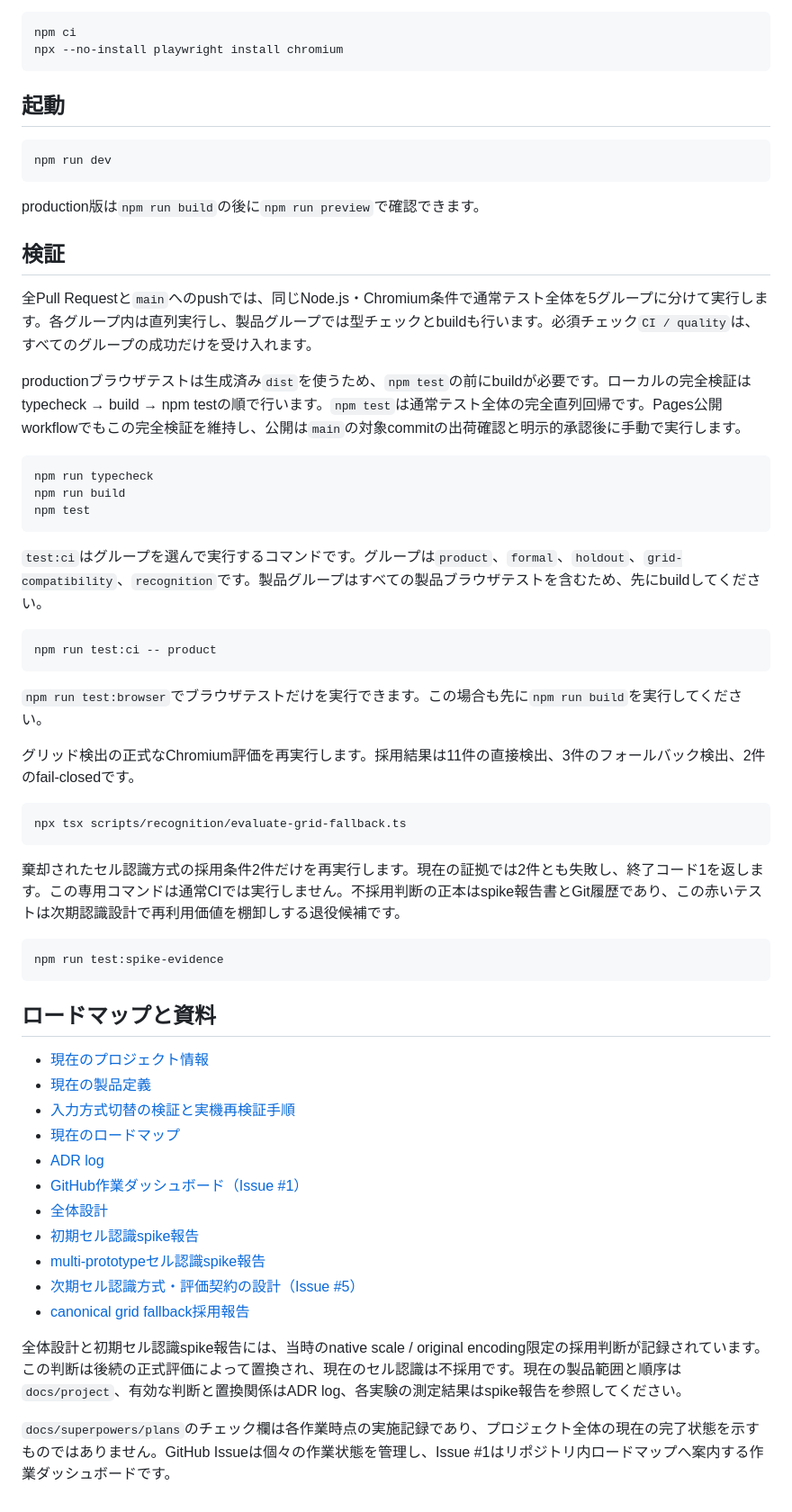
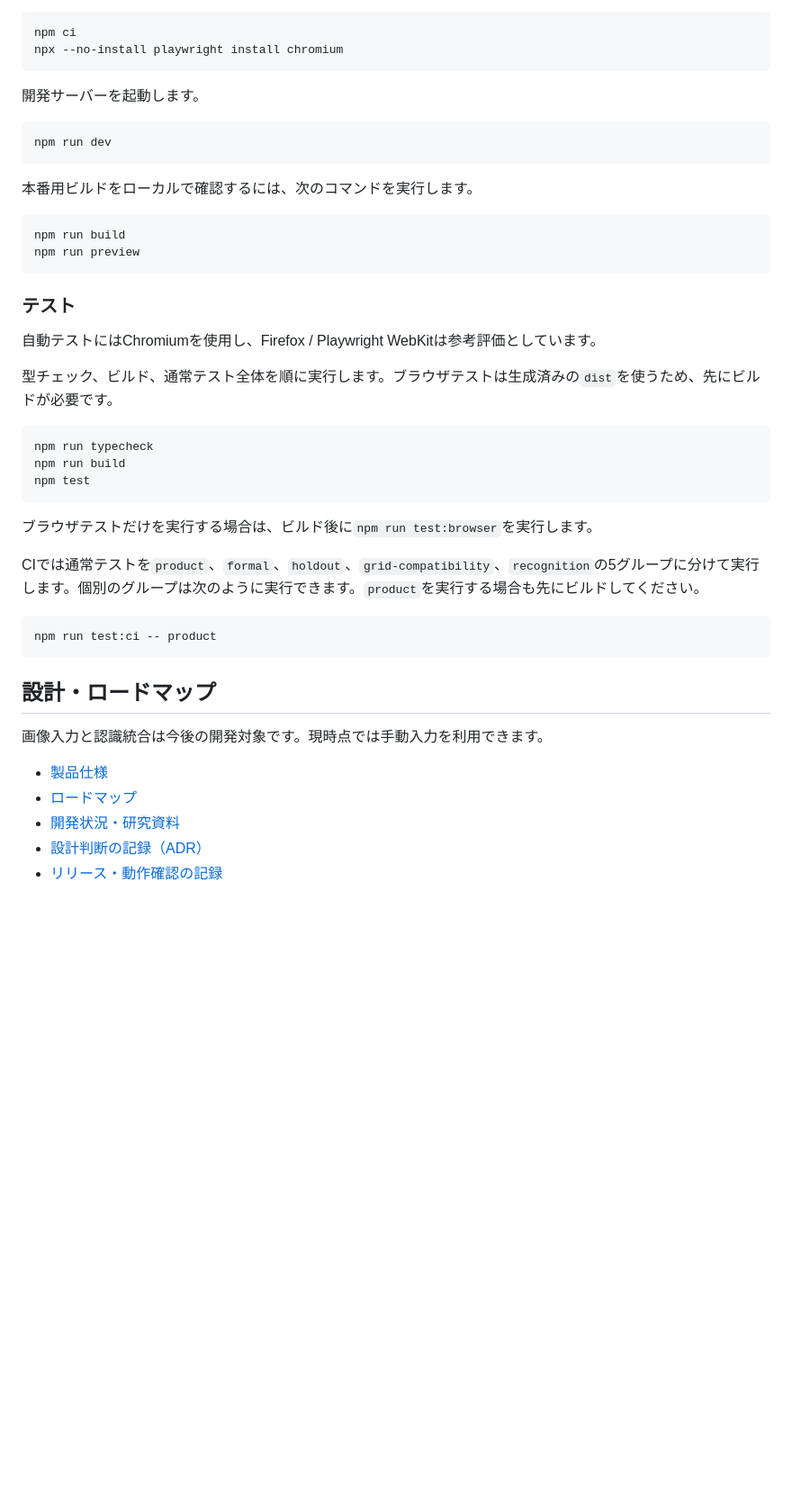
Before and after one commit to KKishikawa/minesweeper-slv, a Markdown page: README.md, the part around one of its changes. Shown at 90% size. GitHub-like rendering; blank space fills up the shorter version.

Commit message:
READMEを利用者向けに再構成する

````diff
--- a/README.md
+++ b/README.md
@@ -52,19 +62,24 @@ npm ci
 npx --no-install playwright install chromium
 ```
 
-## 起動
+開発サーバーを起動します。
 
 ```sh
 npm run dev
 ```
 
-production版は`npm run build`の後に`npm run preview`で確認できます。
+本番用ビルドをローカルで確認するには、次のコマンドを実行します。
 
-## 検証
+```sh
+npm run build
+npm run preview
+```
 
-全Pull Requestと`main`へのpushでは、同じNode.js・Chromium条件で通常テスト全体を5グループに分けて実行します。各グループ内は直列実行し、製品グループでは型チェックとbuildも行います。必須チェック`CI / quality`は、すべてのグループの成功だけを受け入れます。
+### テスト
 
-productionブラウザテストは生成済み`dist`を使うため、`npm test`の前にbuildが必要です。ローカルの完全検証はtypecheck → build → npm testの順で行います。`npm test`は通常テスト全体の完全直列回帰です。Pages公開workflowでもこの完全検証を維持し、公開は`main`の対象commitの出荷確認と明示的承認後に手動で実行します。
+自動テストにはChromiumを使用し、Firefox / Playwright WebKitは参考評価としています。
+
+型チェック、ビルド、通常テスト全体を順に実行します。ブラウザテストは生成済みの`dist`を使うため、先にビルドが必要です。
 
 ```sh
 npm run typecheck
@@ -72,40 +87,20 @@ npm run build
 npm test
 ```
 
-`test:ci`はグループを選んで実行するコマンドです。グループは`product`、`formal`、`holdout`、`grid-compatibility`、`recognition`です。製品グループはすべての製品ブラウザテストを含むため、先にbuildしてください。
+ブラウザテストだけを実行する場合は、ビルド後に`npm run test:browser`を実行します。
+
+CIでは通常テストを`product`、`formal`、`holdout`、`grid-compatibility`、`recognition`の5グループに分けて実行します。個別のグループは次のように実行できます。`product`を実行する場合も先にビルドしてください。
 
 ```sh
 npm run test:ci -- product
 ```
 
-`npm run test:browser`でブラウザテストだけを実行できます。この場合も先に`npm run build`を実行してください。
+## 設計・ロードマップ
 
-グリッド検出の正式なChromium評価を再実行します。採用結果は11件の直接検出、3件のフォールバック検出、2件のfail-closedです。
+画像入力と認識統合は今後の開発対象です。現時点では手動入力を利用できます。
 
-```sh
-npx tsx scripts/recognition/evaluate-grid-fallback.ts
-```
-
-棄却されたセル認識方式の採用条件2件だけを再実行します。現在の証拠では2件とも失敗し、終了コード1を返します。この専用コマンドは通常CIでは実行しません。不採用判断の正本はspike報告書とGit履歴であり、この赤いテストは次期認識設計で再利用価値を棚卸しする退役候補です。
-
-```sh
-npm run test:spike-evidence
-```
-
-## ロードマップと資料
-
-- [現在のプロジェクト情報](docs/project/README.md)
-- [現在の製品定義](docs/project/product.md)
-- [入力方式切替の検証と実機再検証手順](docs/project/input-mode-verification.md)
-- [現在のロードマップ](docs/project/roadmap.md)
-- [ADR log](docs/decisions/README.md)
-- [GitHub作業ダッシュボード（Issue #1）](https://github.com/KKishikawa/minesweeper-slv/issues/1)
-- [全体設計](docs/superpowers/specs/2026-08-16-minesweeper-solver-design.md)
-- [初期セル認識spike報告](docs/superpowers/spikes/2026-08-16-image-recognition-report.md)
-- [multi-prototypeセル認識spike報告](docs/superpowers/spikes/2026-08-23-multi-prototype-recognition-report.md)
-- [次期セル認識方式・評価契約の設計（Issue #5）](docs/superpowers/specs/2026-10-11-next-cell-recognition-design.md)
-- [canonical grid fallback採用報告](docs/superpowers/spikes/2026-08-24-canonical-grid-fallback-report.md)
-
-全体設計と初期セル認識spike報告には、当時のnative scale / original encoding限定の採用判断が記録されています。この判断は後続の正式評価によって置換され、現在のセル認識は不採用です。現在の製品範囲と順序は`docs/project`、有効な判断と置換関係はADR log、各実験の測定結果はspike報告を参照してください。
-
-`docs/superpowers/plans`のチェック欄は各作業時点の実施記録であり、プロジェクト全体の現在の完了状態を示すものではありません。GitHub Issueは個々の作業状態を管理し、Issue #1はリポジトリ内ロードマップへ案内する作業ダッシュボードです。
+- [製品仕様](docs/project/product.md)
+- [ロードマップ](docs/project/roadmap.md)
+- [開発状況・研究資料](docs/project/README.md)
+- [設計判断の記録（ADR）](docs/decisions/README.md)
+- [リリース・動作確認の記録](docs/project/manual-mvp-release.md)
````
Also changed, not shown: other parts of README.md (+40 -30 lines).
